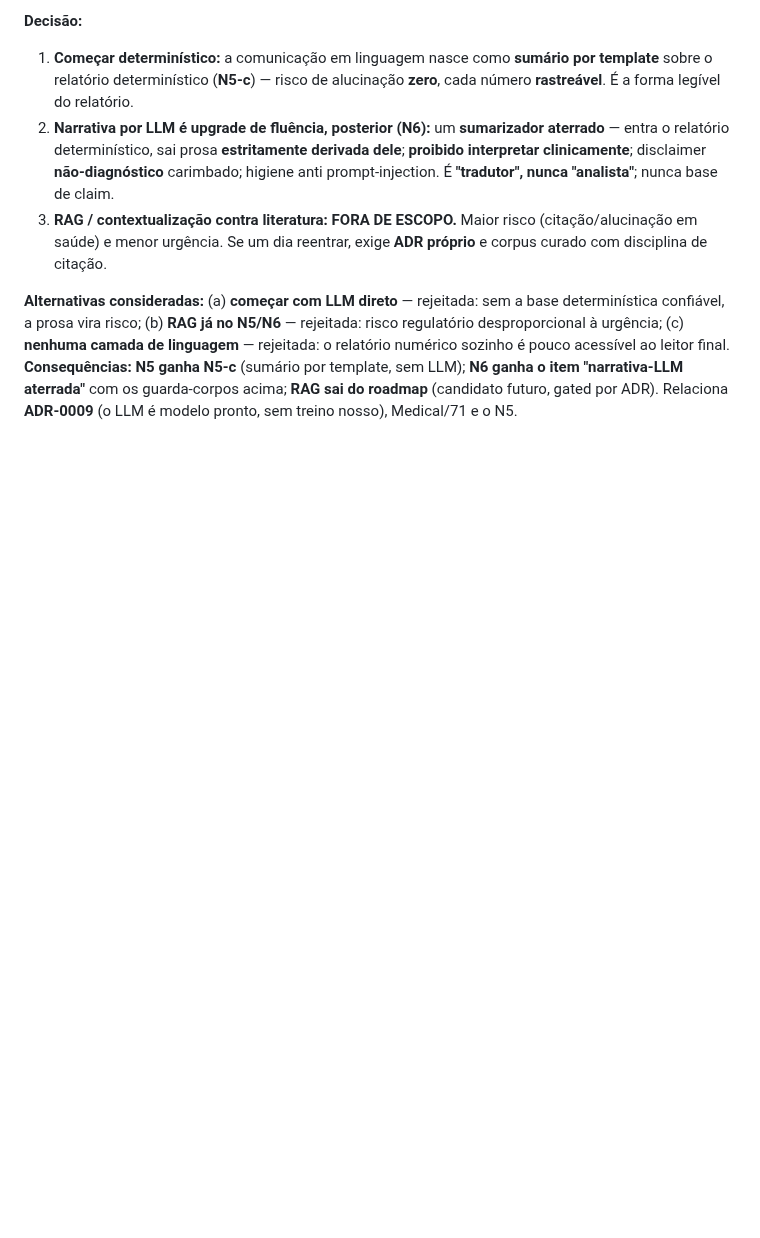
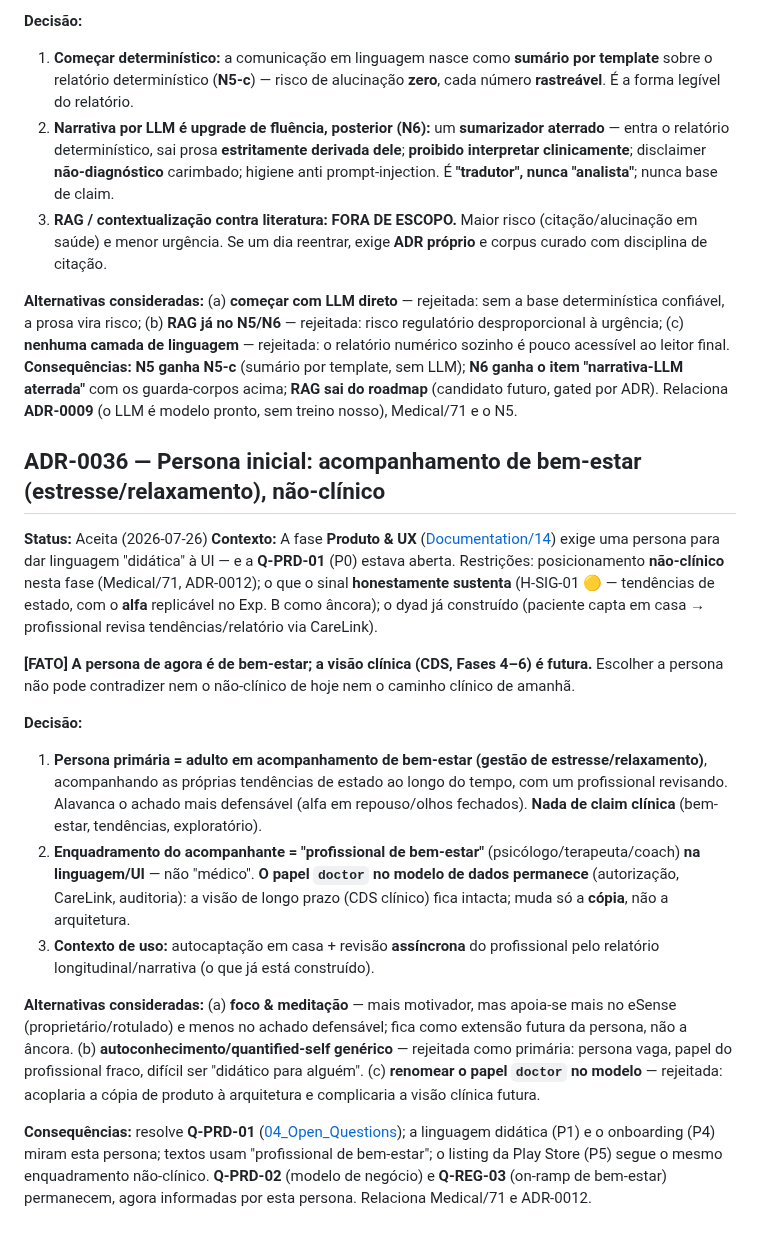
Before and after one commit to WaveAI-Company/WaveAi-Company, a Markdown page: 05_Decisions.md, the part around the change. Drawn GitHub-style; blank space fills up the shorter version.

```diff
--- a/05_Decisions.md
+++ b/05_Decisions.md
@@ -369,3 +369,18 @@ Recompilar, por sua vez, esbarrou num problema de ambiente da máquina de desenv
 
 **Alternativas consideradas:** (a) **começar com LLM direto** — rejeitada: sem a base determinística confiável, a prosa vira risco; (b) **RAG já no N5/N6** — rejeitada: risco regulatório desproporcional à urgência; (c) **nenhuma camada de linguagem** — rejeitada: o relatório numérico sozinho é pouco acessível ao leitor final.
 **Consequências:** **N5 ganha N5-c** (sumário por template, sem LLM); **N6 ganha o item "narrativa-LLM aterrada"** com os guarda-corpos acima; **RAG sai do roadmap** (candidato futuro, gated por ADR). Relaciona **ADR-0009** (o LLM é modelo pronto, sem treino nosso), Medical/71 e o N5.
+
+## ADR-0036 — Persona inicial: acompanhamento de bem-estar (estresse/relaxamento), não-clínico
+**Status:** Aceita (2026-07-26)
+**Contexto:** A fase **Produto & UX** ([Documentation/14](Documentation/14_Product_UX_Phase_Work_Breakdown.md)) exige uma persona para dar linguagem "didática" à UI — e a **Q-PRD-01** (P0) estava aberta. Restrições: posicionamento **não-clínico** nesta fase (Medical/71, ADR-0012); o que o sinal **honestamente sustenta** (H-SIG-01 🟡 — tendências de estado, com o **alfa** replicável no Exp. B como âncora); o dyad já construído (paciente capta em casa → profissional revisa tendências/relatório via CareLink).
+
+**[FATO] A persona de agora é de bem-estar; a visão clínica (CDS, Fases 4–6) é futura.** Escolher a persona não pode contradizer nem o não-clínico de hoje nem o caminho clínico de amanhã.
+
+**Decisão:**
+1. **Persona primária = adulto em acompanhamento de bem-estar (gestão de estresse/relaxamento)**, acompanhando as próprias tendências de estado ao longo do tempo, com um profissional revisando. Alavanca o achado mais defensável (alfa em repouso/olhos fechados). **Nada de claim clínica** (bem-estar, tendências, exploratório).
+2. **Enquadramento do acompanhante = "profissional de bem-estar"** (psicólogo/terapeuta/coach) **na linguagem/UI** — não "médico". **O papel `doctor` no modelo de dados permanece** (autorização, CareLink, auditoria): a visão de longo prazo (CDS clínico) fica intacta; muda só a **cópia**, não a arquitetura.
+3. **Contexto de uso:** autocaptação em casa + revisão **assíncrona** do profissional pelo relatório longitudinal/narrativa (o que já está construído).
+
+**Alternativas consideradas:** (a) **foco & meditação** — mais motivador, mas apoia-se mais no eSense (proprietário/rotulado) e menos no achado defensável; fica como extensão futura da persona, não a âncora. (b) **autoconhecimento/quantified-self genérico** — rejeitada como primária: persona vaga, papel do profissional fraco, difícil ser "didático para alguém". (c) **renomear o papel `doctor` no modelo** — rejeitada: acoplaria a cópia de produto à arquitetura e complicaria a visão clínica futura.
+
+**Consequências:** resolve **Q-PRD-01** ([04_Open_Questions](04_Open_Questions.md)); a linguagem didática (P1) e o onboarding (P4) miram esta persona; textos usam "profissional de bem-estar"; o listing da Play Store (P5) segue o mesmo enquadramento não-clínico. **Q-PRD-02** (modelo de negócio) e **Q-REG-03** (on-ramp de bem-estar) permanecem, agora informadas por esta persona. Relaciona Medical/71 e ADR-0012.
```
Also changed, not shown: 04_Open_Questions.md (+9 -0 lines), Documentation/14_Product_UX_Phase_Work_Breakdown.md (+2 -2 lines).
